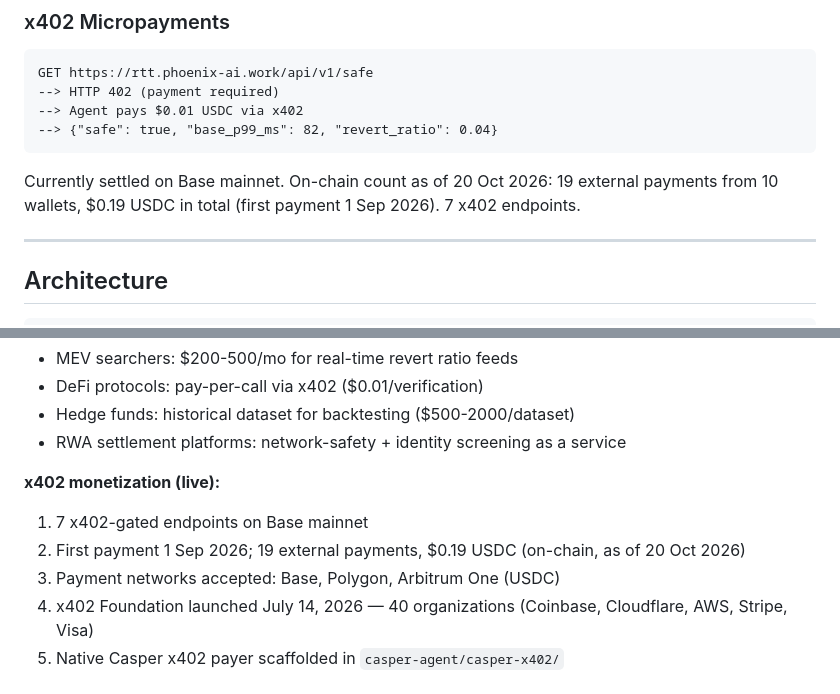
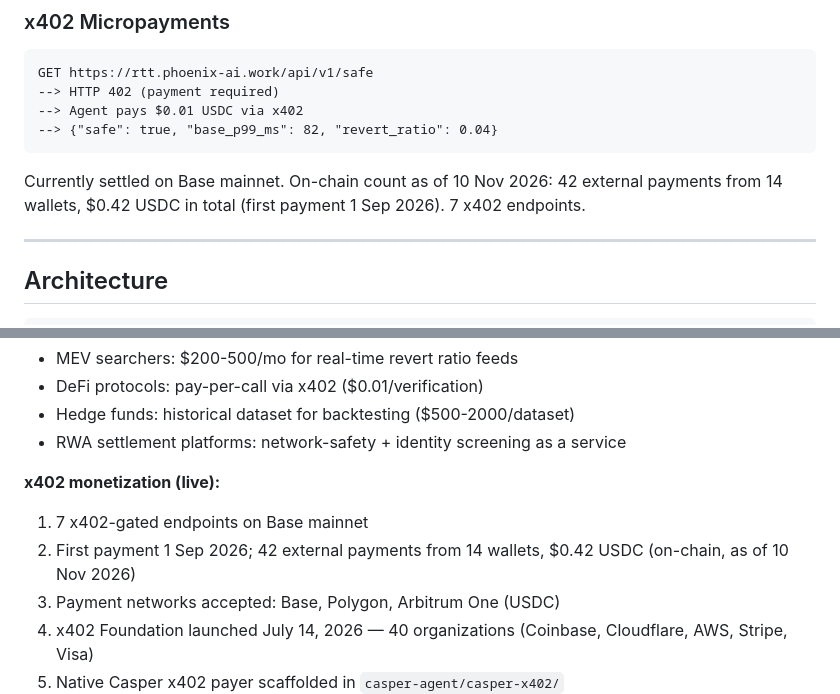
Before and after one commit to kant19801201behax5/silicon-dna-release, a Markdown page: README.md, 2 parts joined by grey strips. Rendered like a GitHub page.

Commit message:
docs: on-chain payment count as of 10 Nov 2026 (42 external payments from 14 wallets, $0.42 USDC)
Co-Authored-By: Claude Opus 5.5 <noreply@anthropic.com>

````diff
--- a/README.md
+++ b/README.md
@@ -116,7 +116,7 @@ GET https://rtt.phoenix-ai.work/api/v1/safe
 --> {"safe": true, "base_p99_ms": 82, "revert_ratio": 0.04}
 ```
 
-Currently settled on Base mainnet. On-chain count as of 20 Oct 2026: 19 external payments from 10 wallets, $0.19 USDC in total (first payment 1 Sep 2026). 7 x402 endpoints.
+Currently settled on Base mainnet. On-chain count as of 10 Nov 2026: 42 external payments from 14 wallets, $0.42 USDC in total (first payment 1 Sep 2026). 7 x402 endpoints.
 
 ---
 
@@ -263,7 +263,7 @@ Note: the SequencerOracle contract used `EntryPointType::Caller` initially, whic
 
 **x402 monetization (live):**
 1. 7 x402-gated endpoints on Base mainnet
-2. First payment 1 Sep 2026; 19 external payments, $0.19 USDC (on-chain, as of 20 Oct 2026)
+2. First payment 1 Sep 2026; 42 external payments from 14 wallets, $0.42 USDC (on-chain, as of 10 Nov 2026)
 3. Payment networks accepted: Base, Polygon, Arbitrum One (USDC)
 4. x402 Foundation launched July 14, 2026 — 40 organizations (Coinbase, Cloudflare, AWS, Stripe, Visa)
 5. Native Casper x402 payer scaffolded in `casper-agent/casper-x402/`
````
